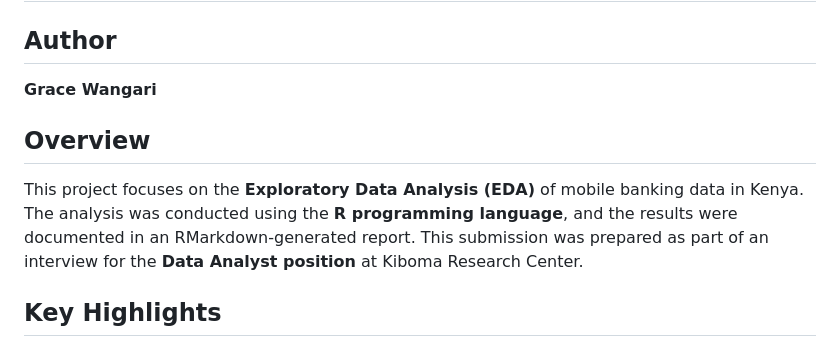
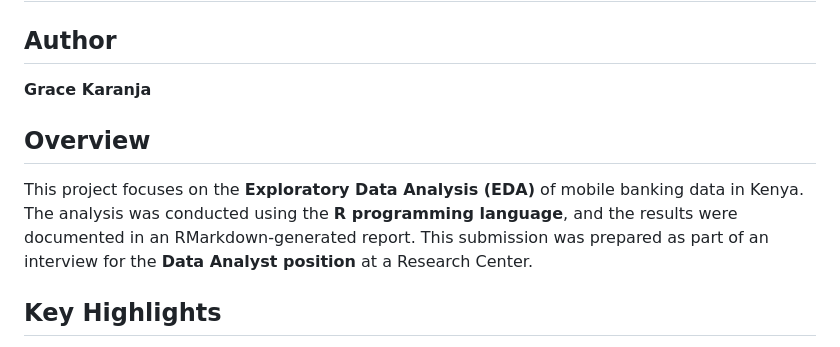
Before and after one commit to Grace-Sophie/eda-mobile-banking-kenya-R-project, a Markdown page: README.md, the part around the change. GitHub-like rendering.

```diff
--- a/README.md
+++ b/README.md
@@ -2,11 +2,11 @@
 
 ## Author
 
-**Grace Wangari**
+**Grace Karanja**
 
 ## Overview
 
-This project focuses on the **Exploratory Data Analysis (EDA)** of mobile banking data in Kenya. The analysis was conducted using the **R programming language**, and the results were documented in an RMarkdown-generated report. This submission was prepared as part of an interview for the **Data Analyst position** at Kiboma Research Center.
+This project focuses on the **Exploratory Data Analysis (EDA)** of mobile banking data in Kenya. The analysis was conducted using the **R programming language**, and the results were documented in an RMarkdown-generated report. This submission was prepared as part of an interview for the **Data Analyst position** at a Research Center.
 
 ## Key Highlights
 
```
